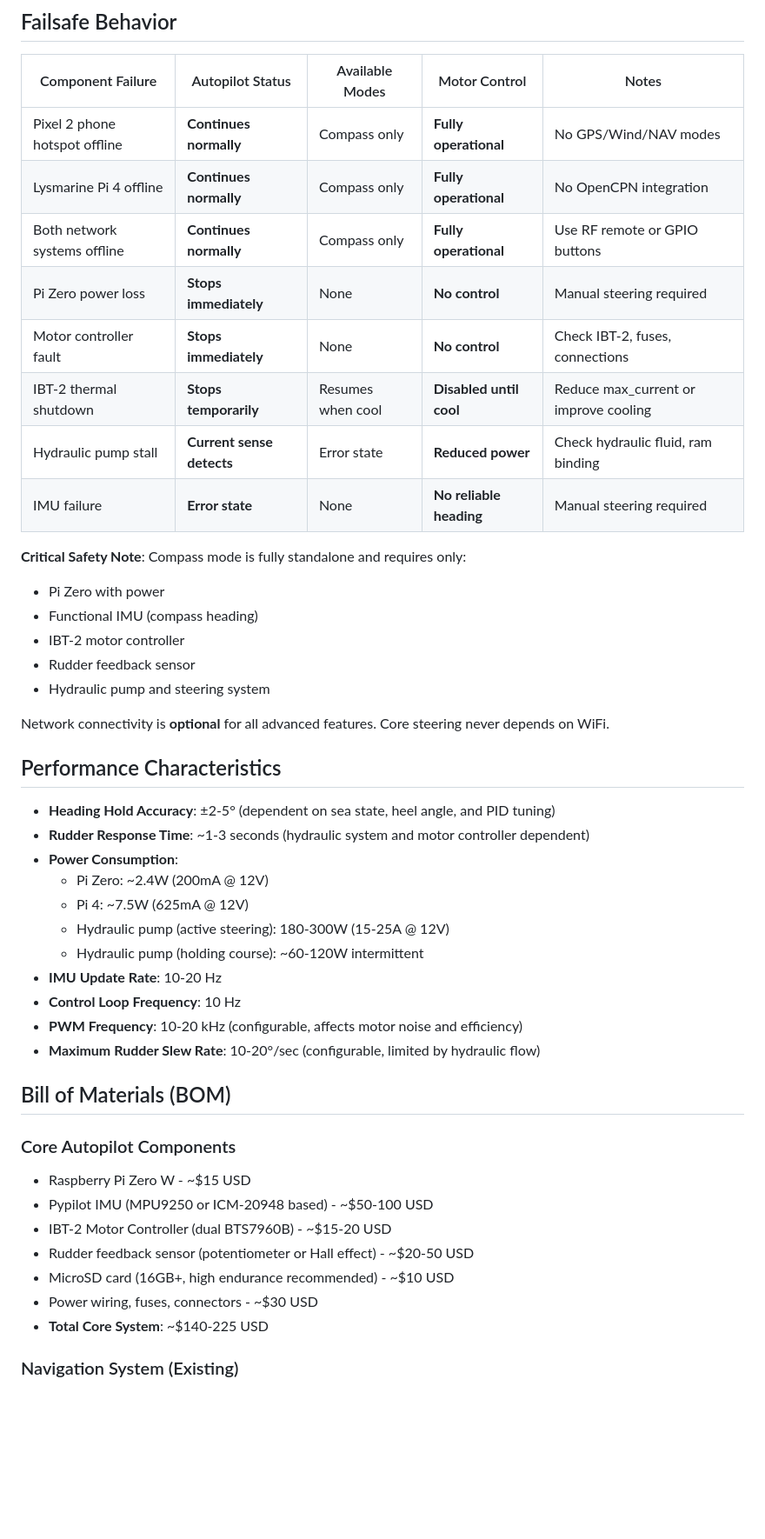
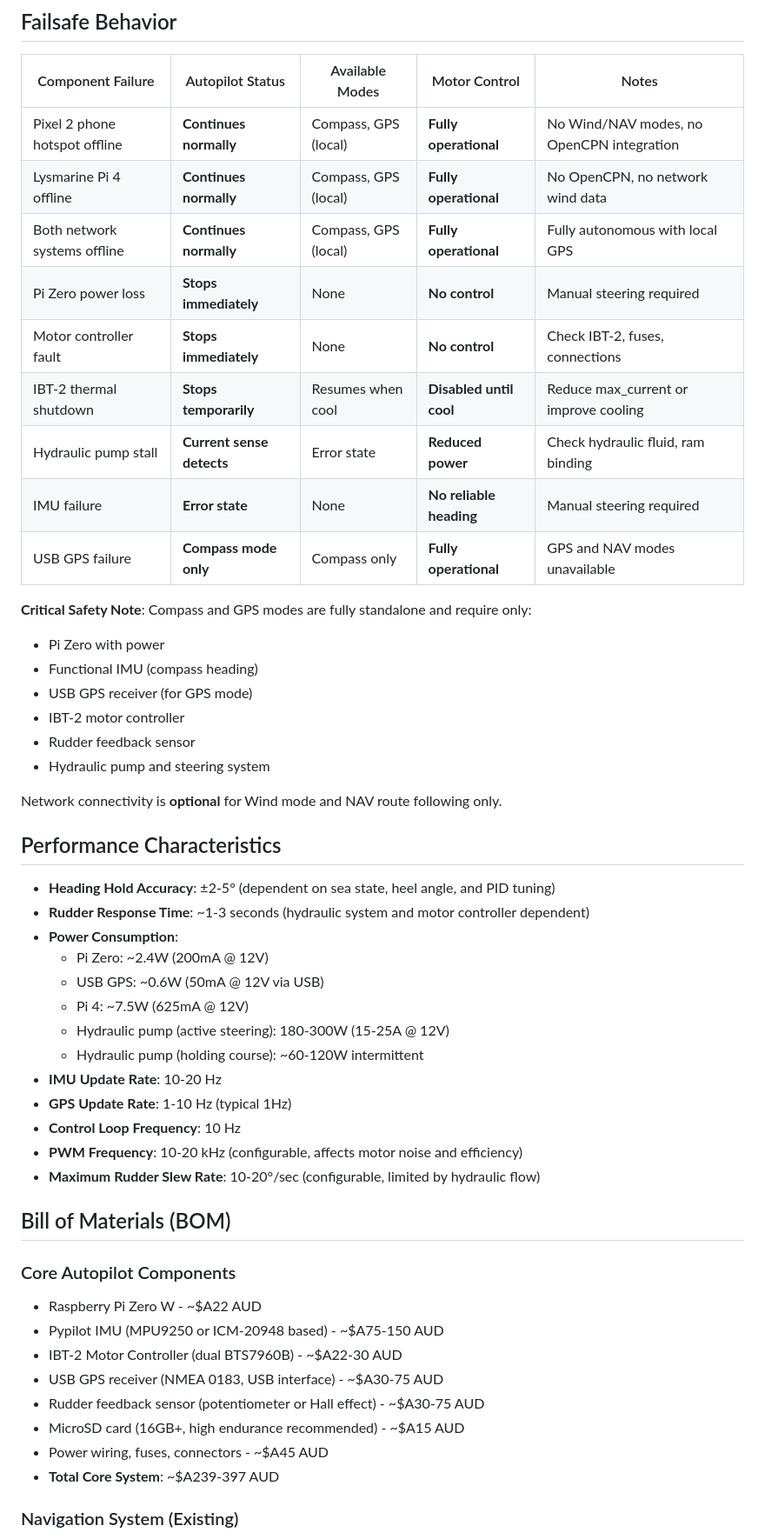
Before and after one commit to botheredbybees/pypilot4arion, a Markdown page: README.md, the part around one of its changes. Shown at 87% size. GitHub-like rendering; blank space fills up the shorter version.

Commit message:
Update README: Correct solenoid description, add local USB GPS to Pi Zero for standalone operation, convert all prices to AUD

```diff
--- a/README.md
+++ b/README.md
@@ -376,23 +410,25 @@ output mqtt://localhost:1883,retain=0,events=rtl_433/devices[/model][/id]
 
 | Component Failure | Autopilot Status | Available Modes | Motor Control | Notes |
 |------------------|------------------|-----------------|---------------|-------|
-| Pixel 2 phone hotspot offline | **Continues normally** | Compass only | **Fully operational** | No GPS/Wind/NAV modes |
-| Lysmarine Pi 4 offline | **Continues normally** | Compass only | **Fully operational** | No OpenCPN integration |
-| Both network systems offline | **Continues normally** | Compass only | **Fully operational** | Use RF remote or GPIO buttons |
+| Pixel 2 phone hotspot offline | **Continues normally** | Compass, GPS (local) | **Fully operational** | No Wind/NAV modes, no OpenCPN integration |
+| Lysmarine Pi 4 offline | **Continues normally** | Compass, GPS (local) | **Fully operational** | No OpenCPN, no network wind data |
+| Both network systems offline | **Continues normally** | Compass, GPS (local) | **Fully operational** | Fully autonomous with local GPS |
 | Pi Zero power loss | **Stops immediately** | None | **No control** | Manual steering required |
 | Motor controller fault | **Stops immediately** | None | **No control** | Check IBT-2, fuses, connections |
 | IBT-2 thermal shutdown | **Stops temporarily** | Resumes when cool | **Disabled until cool** | Reduce max_current or improve cooling |
 | Hydraulic pump stall | **Current sense detects** | Error state | **Reduced power** | Check hydraulic fluid, ram binding |
 | IMU failure | **Error state** | None | **No reliable heading** | Manual steering required |
+| USB GPS failure | **Compass mode only** | Compass only | **Fully operational** | GPS and NAV modes unavailable |
 
-**Critical Safety Note**: Compass mode is fully standalone and requires only:
+**Critical Safety Note**: Compass and GPS modes are fully standalone and require only:
 - Pi Zero with power
 - Functional IMU (compass heading)
+- USB GPS receiver (for GPS mode)
 - IBT-2 motor controller
 - Rudder feedback sensor
 - Hydraulic pump and steering system
 
-Network connectivity is **optional** for all advanced features. Core steering never depends on WiFi.
+Network connectivity is **optional** for Wind mode and NAV route following only.
 
 ## Performance Characteristics
 
@@ -400,10 +436,12 @@ Network connectivity is **optional** for all advanced features. Core steering ne
 - **Rudder Response Time**: ~1-3 seconds (hydraulic system and motor controller dependent)
 - **Power Consumption**:
   - Pi Zero: ~2.4W (200mA @ 12V)
+  - USB GPS: ~0.6W (50mA @ 12V via USB)
   - Pi 4: ~7.5W (625mA @ 12V)
   - Hydraulic pump (active steering): 180-300W (15-25A @ 12V)
   - Hydraulic pump (holding course): ~60-120W intermittent
 - **IMU Update Rate**: 10-20 Hz
+- **GPS Update Rate**: 1-10 Hz (typical 1Hz)
 - **Control Loop Frequency**: 10 Hz
 - **PWM Frequency**: 10-20 kHz (configurable, affects motor noise and efficiency)
 - **Maximum Rudder Slew Rate**: 10-20°/sec (configurable, limited by hydraulic flow)
@@ -411,12 +449,13 @@ Network connectivity is **optional** for all advanced features. Core steering ne
 ## Bill of Materials (BOM)
 
 ### Core Autopilot Components
-- Raspberry Pi Zero W - ~$15 USD
-- Pypilot IMU (MPU9250 or ICM-20948 based) - ~$50-100 USD
-- IBT-2 Motor Controller (dual BTS7960B) - ~$15-20 USD
-- Rudder feedback sensor (potentiometer or Hall effect) - ~$20-50 USD
-- MicroSD card (16GB+, high endurance recommended) - ~$10 USD
-- Power wiring, fuses, connectors - ~$30 USD
-- **Total Core System**: ~$140-225 USD
+- Raspberry Pi Zero W - ~$A22 AUD
+- Pypilot IMU (MPU9250 or ICM-20948 based) - ~$A75-150 AUD
+- IBT-2 Motor Controller (dual BTS7960B) - ~$A22-30 AUD
+- USB GPS receiver (NMEA 0183, USB interface) - ~$A30-75 AUD
+- Rudder feedback sensor (potentiometer or Hall effect) - ~$A30-75 AUD
+- MicroSD card (16GB+, high endurance recommended) - ~$A15 AUD
+- Power wiring, fuses, connectors - ~$A45 AUD
+- **Total Core System**: ~$A239-397 AUD
 
 ### Navigation System (Existing)
```
Also changed, not shown: other parts of README.md (+86 -48 lines).
